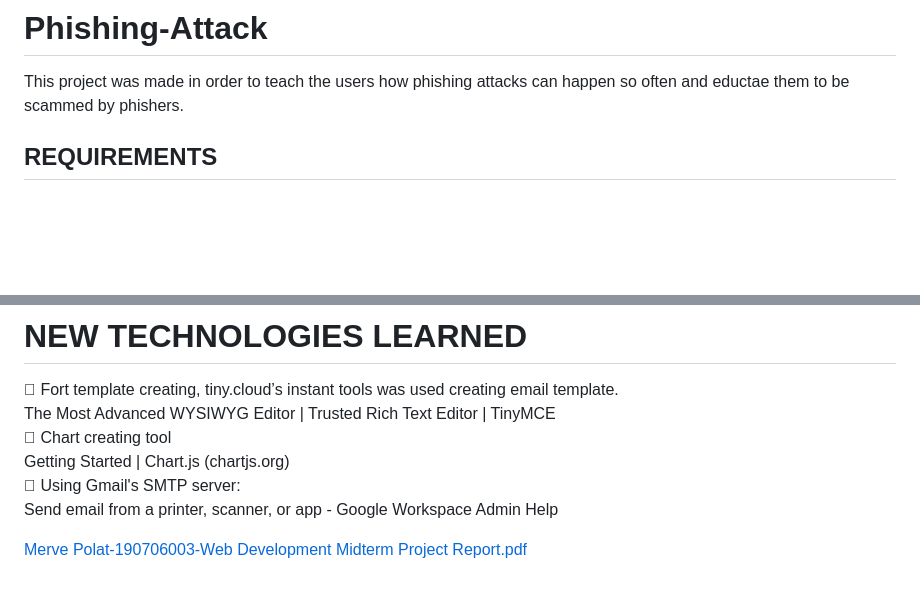
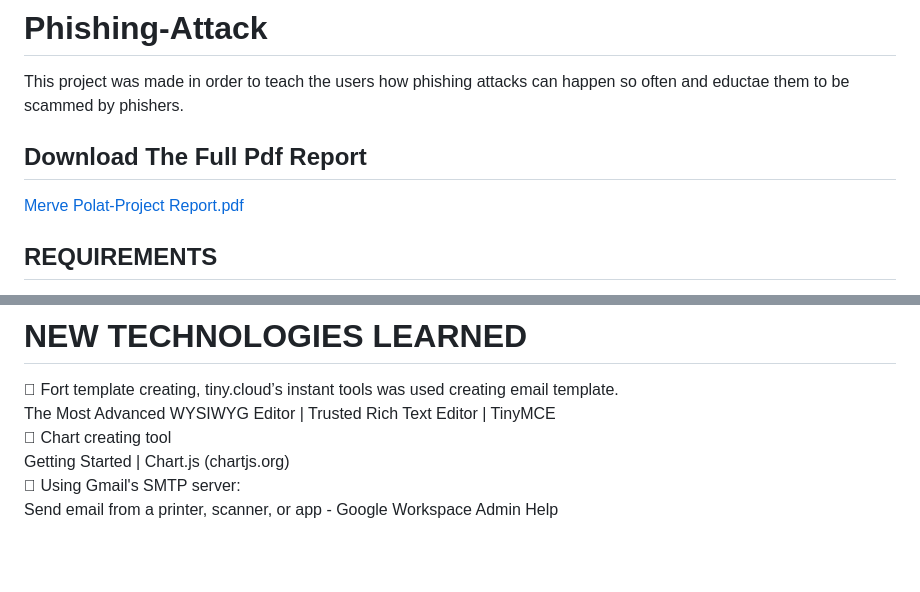
Before and after one commit to MervePolat977/Phishing-Attack, a Markdown page: README.md, 2 parts joined by grey strips. Rendered like a GitHub page; blank space fills up the shorter version.

```diff
--- a/README.md
+++ b/README.md
@@ -1,6 +1,8 @@
 # Phishing-Attack
 This project was made in order to teach the users how phishing attacks can happen so often and eductae them to be scammed by phishers.
+## Download The Full Pdf Report
 
+[Merve Polat-Project Report.pdf](https://github.com/MervePolat977/Phishing-Attack/files/14001018/Merve.Polat-190706003-Web.Development.Midterm.Project.Report.pdf)
 
 ## REQUIREMENTS
 ▪ Knowledge on HTML, CSS, and Javascript
@@ -172,19 +174,3 @@ The Most Advanced WYSIWYG Editor | Trusted Rich Text Editor | TinyMCE
 Getting Started | Chart.js (chartjs.org)
 	Using Gmail's SMTP server:
 Send email from a printer, scanner, or app - Google Workspace Admin Help
-
-
-
-
-
-
-
-
-
-
-
-
-
-
-
-[Merve Polat-190706003-Web Development Midterm Project Report.pdf](https://github.com/MervePolat977/Phishing-Attack/files/14001018/Merve.Polat-190706003-Web.Development.Midterm.Project.Report.pdf)
```
